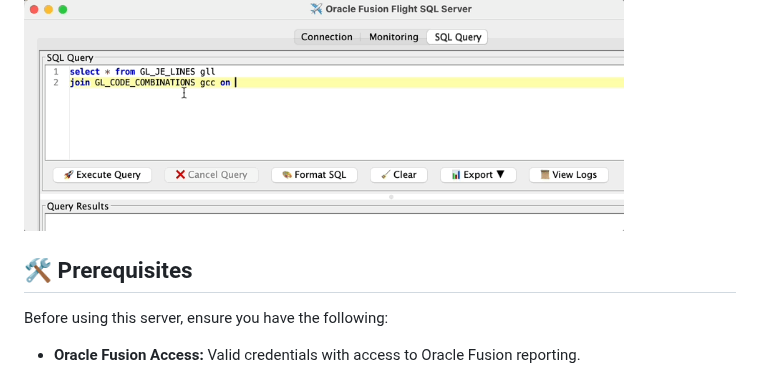
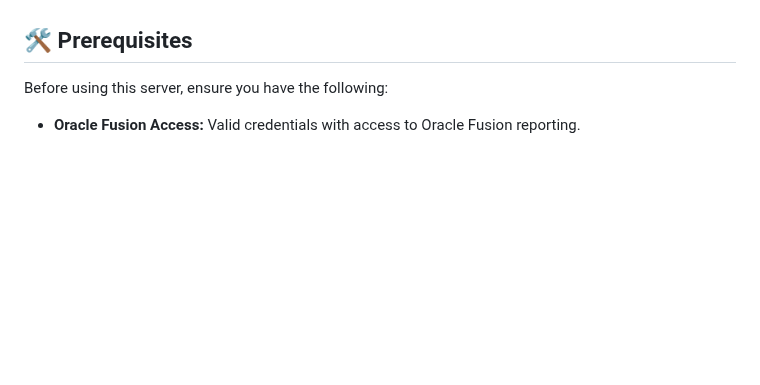
Before and after one commit to krokozyab/ofarrow, a Markdown page: README.md, the part around one of its changes. GitHub-like rendering; blank space fills up the shorter version.

```diff
--- a/README.md
+++ b/README.md
@@ -77,5 +77,4 @@ Transform your Oracle Fusion into a modern data platform with **no servers to ma
 
-<img src="pics/autocompletion.gif" alt="Flight SQL Server" width="600">
 
 
 ## 🛠 Prerequisites
```
Also changed, not shown: other parts of README.md (+1 -1 lines).
